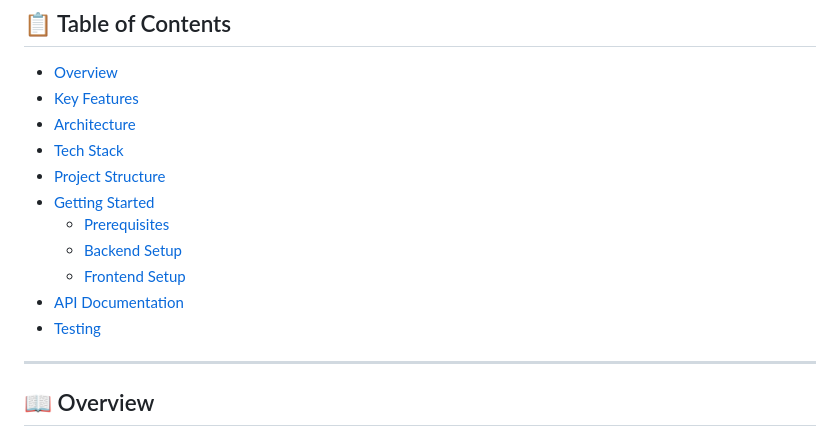
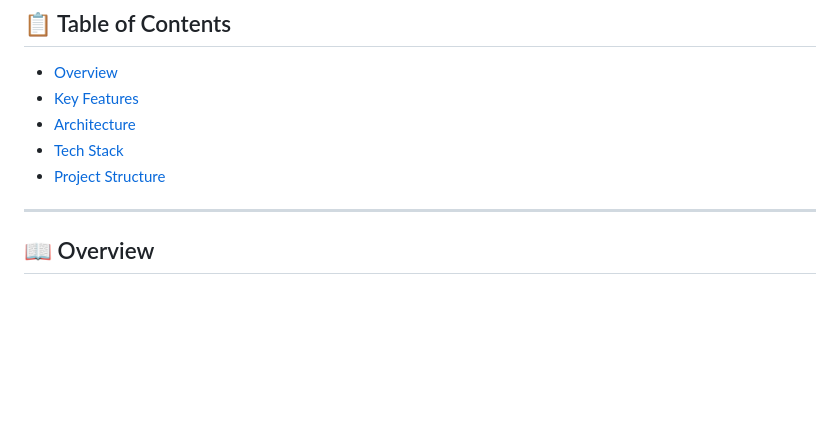
Before and after one commit to ArioPK/course-registration-system, a Markdown page: README.md, the part around the change. GitHub-like rendering; blank space fills up the shorter version.

Commit message:
Remove getting started and documentation sections
Removed sections related to getting started, API documentation, and testing from the README.

```diff
--- a/README.md
+++ b/README.md
@@ -14,12 +14,6 @@
 - [Architecture](#-architecture)
 - [Tech Stack](#-tech-stack)
 - [Project Structure](#-project-structure)
-- [Getting Started](#-getting-started)
-  - [Prerequisites](#prerequisites)
-  - [Backend Setup](#backend-setup)
-  - [Frontend Setup](#frontend-setup)
-- [API Documentation](#-api-documentation)
-- [Testing](#-testing)
 
 ---
 
```
